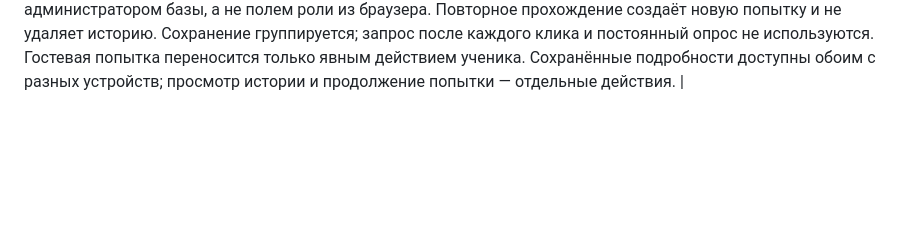
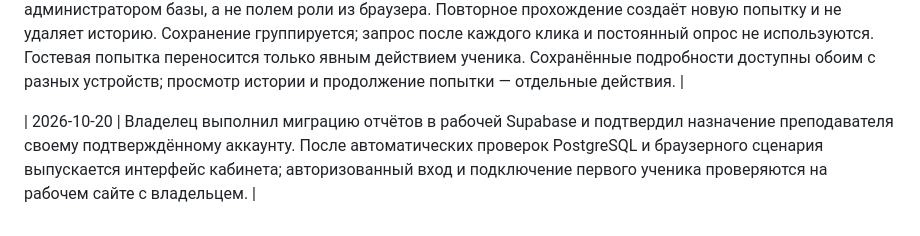
Before and after one commit to EsProfe/EsProfe, a Markdown page: docs/PROJECT_CODEX.md, the part around the change. Drawn GitHub-style; blank space fills up the shorter version.

```diff
--- a/docs/PROJECT_CODEX.md
+++ b/docs/PROJECT_CODEX.md
@@ -137,3 +137,5 @@ Git-история и резервные ветки используются д
 | 2026-10-17 | В «Моём курсе» прогресс A1 показывается как маршрут по Испании: один урок — одна городская остановка; пройденные, текущий, требующие повторения и закрытые шаги имеют разные состояния. На ПК виден весь маршрут, на телефоне — ближайшие пять остановок. Маршрут использует те же данные прогресса и правила разблокировки, что и каталог уроков. |
 
 | 2026-10-20 | По запросу владельца создаётся кабинет преподавателя для проверки футбольного урока: зарегистрированный ученик сохраняет незавершённые и завершённые попытки с первыми ответами, исправлениями и собственными примерами; преподаватель видит только явно привязанных учеников. Привязка выполняется учеником по одноразовому коду преподавателя, право преподавателя назначается администратором базы, а не полем роли из браузера. Повторное прохождение создаёт новую попытку и не удаляет историю. Сохранение группируется; запрос после каждого клика и постоянный опрос не используются. Гостевая попытка переносится только явным действием ученика. Сохранённые подробности доступны обоим с разных устройств; просмотр истории и продолжение попытки — отдельные действия. |
+
+| 2026-10-20 | Владелец выполнил миграцию отчётов в рабочей Supabase и подтвердил назначение преподавателя своему подтверждённому аккаунту. После автоматических проверок PostgreSQL и браузерного сценария выпускается интерфейс кабинета; авторизованный вход и подключение первого ученика проверяются на рабочем сайте с владельцем. |
```
Also changed, not shown: CHANGELOG.md (+2 -2 lines), docs/TEACHER_REPORTS.md (+2 -2 lines).
